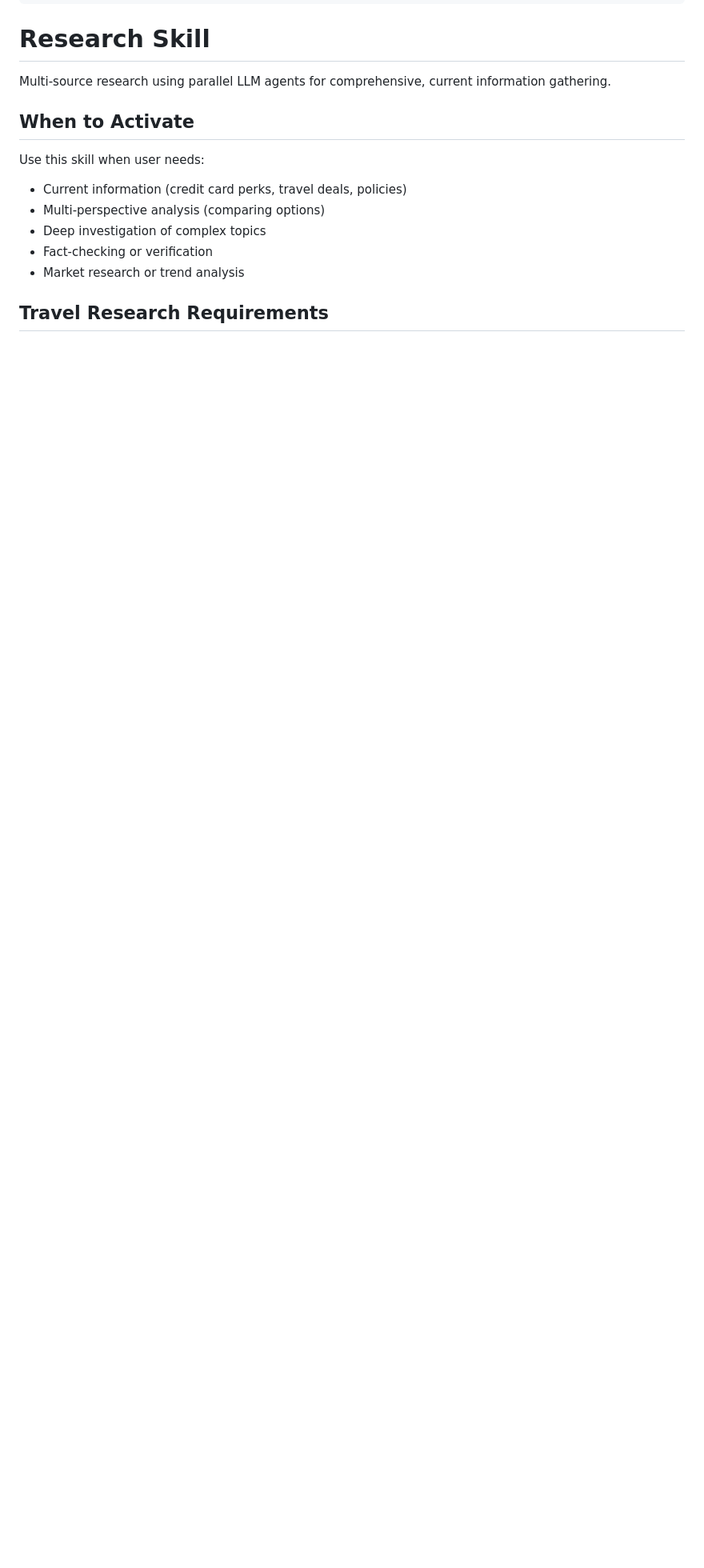
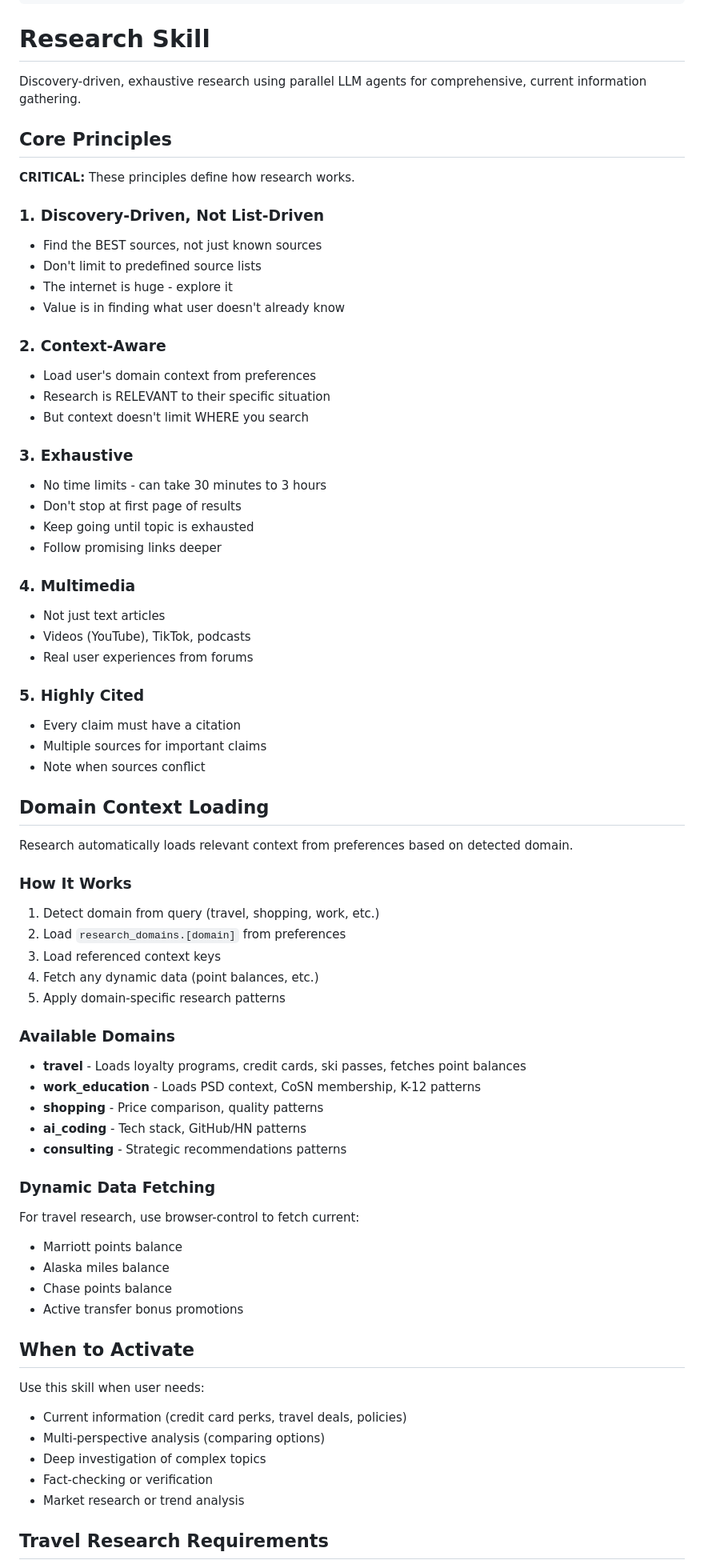
Before and after one commit to krishagel/geoffrey, a Markdown page: skills/research/SKILL.md, the part around the change printed below. Shown: that part at 80% size. Drawn GitHub-style; blank space fills up the shorter version.

```diff
--- a/skills/research/SKILL.md
+++ b/skills/research/SKILL.md
@@ -18,7 +18,63 @@ version: 0.1.0
 
 # Research Skill
 
-Multi-source research using parallel LLM agents for comprehensive, current information gathering.
+Discovery-driven, exhaustive research using parallel LLM agents for comprehensive, current information gathering.
+
+## Core Principles
+
+**CRITICAL:** These principles define how research works.
+
+### 1. Discovery-Driven, Not List-Driven
+- Find the BEST sources, not just known sources
+- Don't limit to predefined source lists
+- The internet is huge - explore it
+- Value is in finding what user doesn't already know
+
+### 2. Context-Aware
+- Load user's domain context from preferences
+- Research is RELEVANT to their specific situation
+- But context doesn't limit WHERE you search
+
+### 3. Exhaustive
+- No time limits - can take 30 minutes to 3 hours
+- Don't stop at first page of results
+- Keep going until topic is exhausted
+- Follow promising links deeper
+
+### 4. Multimedia
+- Not just text articles
+- Videos (YouTube), TikTok, podcasts
+- Real user experiences from forums
+
+### 5. Highly Cited
+- Every claim must have a citation
+- Multiple sources for important claims
+- Note when sources conflict
+
+## Domain Context Loading
+
+Research automatically loads relevant context from preferences based on detected domain.
+
+### How It Works
+1. Detect domain from query (travel, shopping, work, etc.)
+2. Load `research_domains.[domain]` from preferences
+3. Load referenced context keys
+4. Fetch any dynamic data (point balances, etc.)
+5. Apply domain-specific research patterns
+
+### Available Domains
+- **travel** - Loads loyalty programs, credit cards, ski passes, fetches point balances
+- **work_education** - Loads PSD context, CoSN membership, K-12 patterns
+- **shopping** - Price comparison, quality patterns
+- **ai_coding** - Tech stack, GitHub/HN patterns
+- **consulting** - Strategic recommendations patterns
+
+### Dynamic Data Fetching
+For travel research, use browser-control to fetch current:
+- Marriott points balance
+- Alaska miles balance
+- Chase points balance
+- Active transfer bonus promotions
 
 ## When to Activate
 
```
Also changed, not shown: other parts of skills/research/SKILL.md (+28 -15 lines), skills/research/RESEARCH_ENHANCEMENT.md (added, +181 -0 lines).
